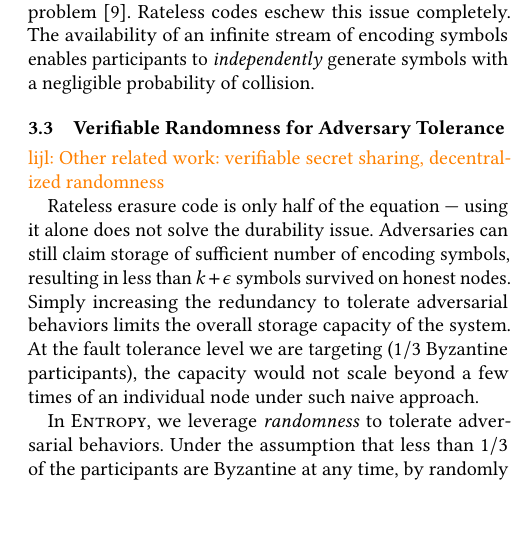
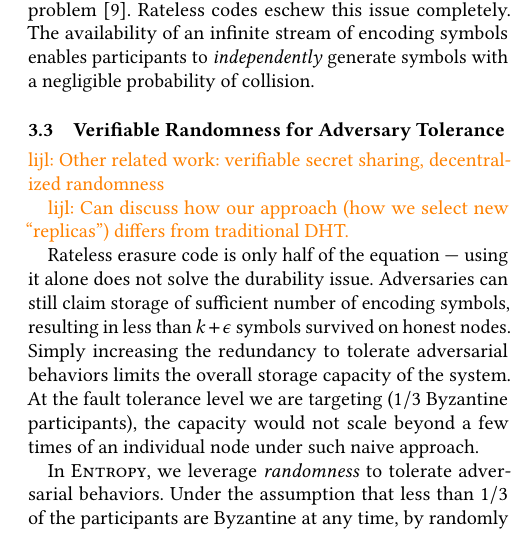
Before and after one commit to sgdxbc/dddht-paper, a LaTeX document (paper.tex, which reads sections/approach.tex): part of one column of page 4 of 14, cut so that both start at the same text, the shorter picture padded with empty space. Compiled offline with pdfLaTeX; a LaTeX package or settings file that is missing is left out.

Commit message:
one comment

```diff
--- a/sections/approach.tex
+++ b/sections/approach.tex
@@ -87,6 +87,8 @@ The availability of an infinite stream of encoding symbols enables participants
 
 \lijl{Other related work: verifiable secret sharing, decentralized randomness}
 
+\lijl{Can discuss how our approach (how we select new ``replicas'') differs from traditional DHT.}
+
 Rateless erasure code is only half of the equation --- using it alone does not solve the durability issue.
 Adversaries can still claim storage of sufficient number of encoding symbols, resulting in less than $k + \epsilon$ symbols survived on honest nodes.
 Simply increasing the redundancy to tolerate adversarial behaviors limits the overall storage capacity of the system.
```
